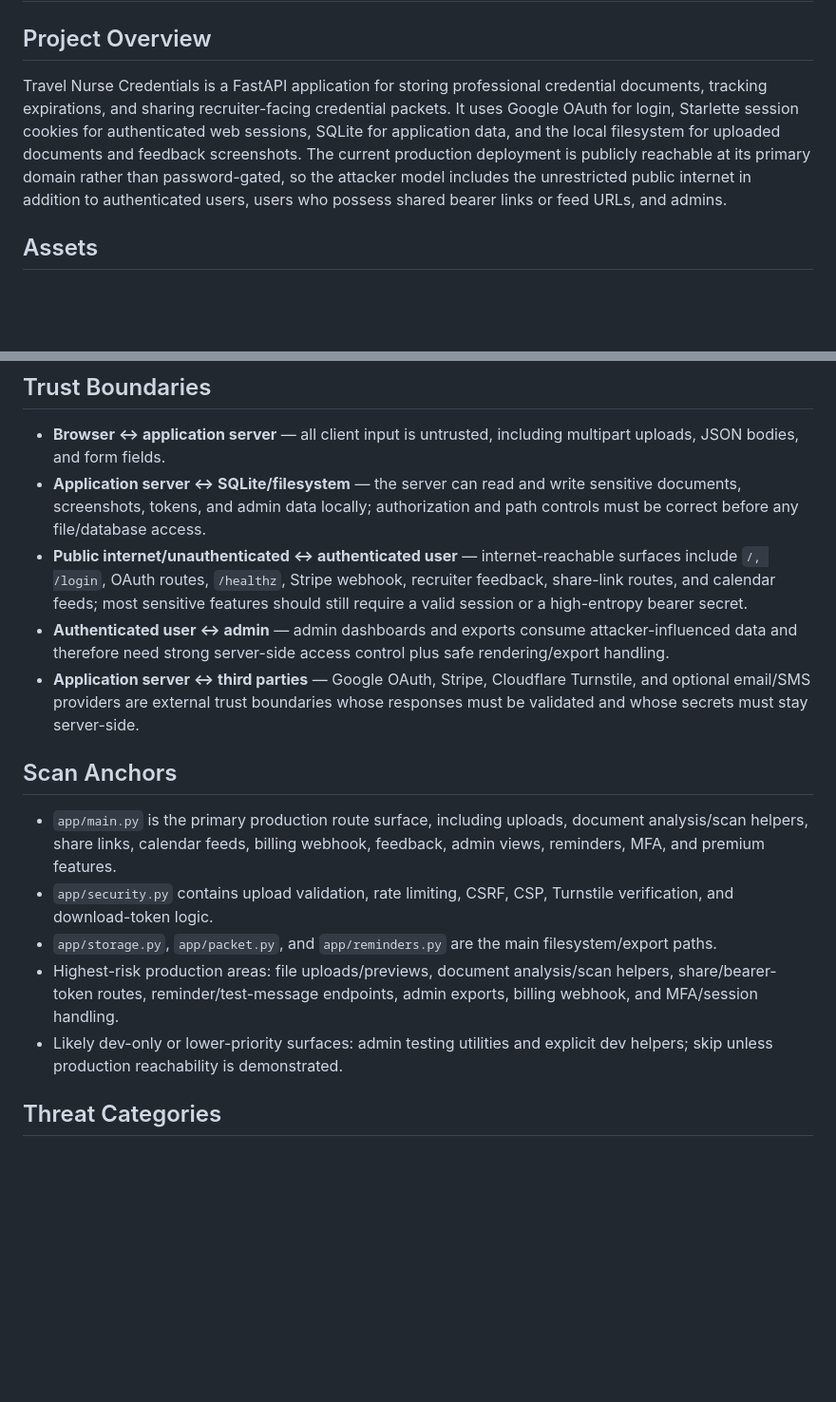
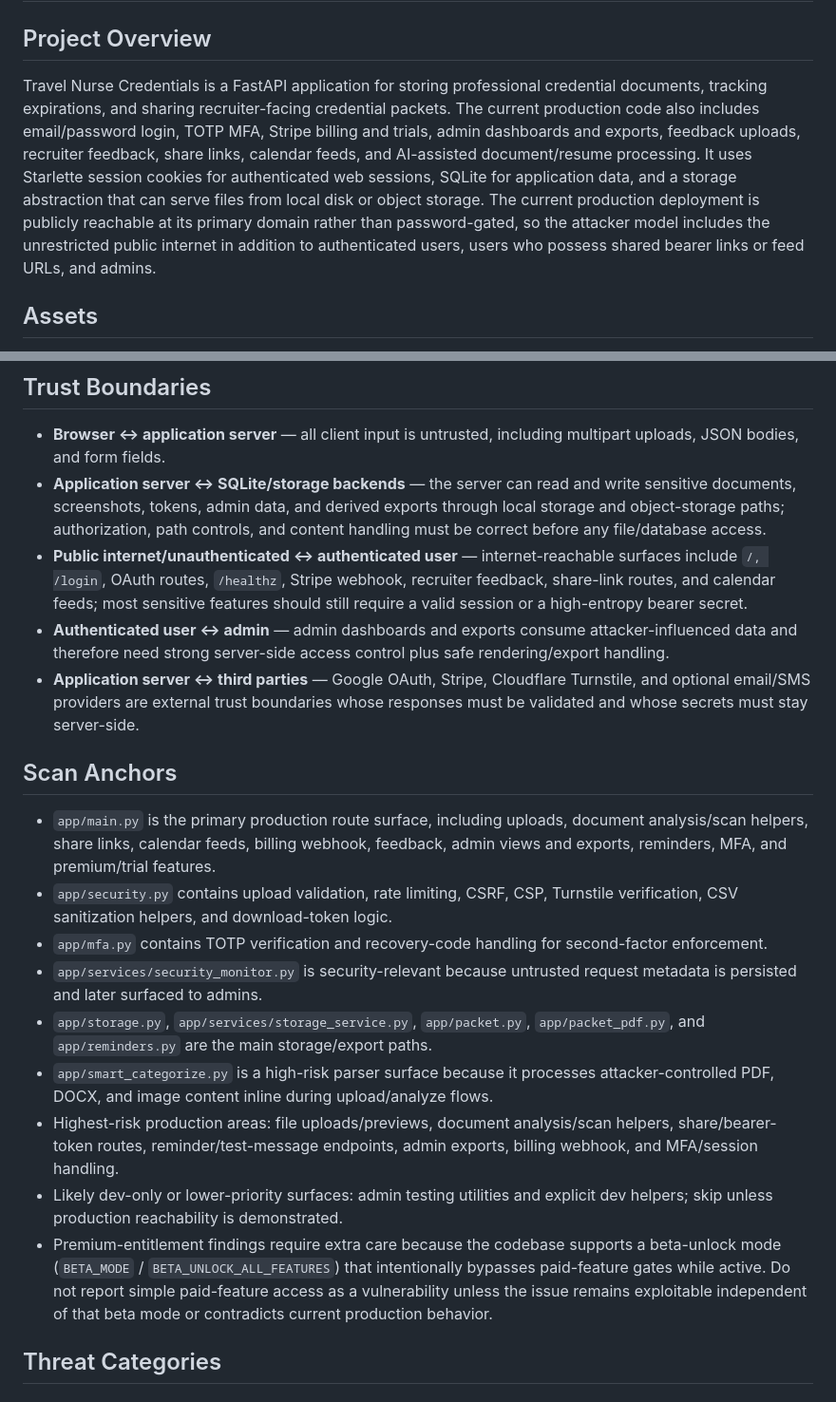
Before and after one commit to Roamingstatus/travel-nurse-credentials, a Markdown page: threat_model.md, 2 parts joined by grey strips. Shown at 95% size. Rendered like a GitHub page; blank space fills up the shorter version.

Commit message:
Security scan completed: Security scan (5 new vulnerability(ies)).
Replit-Task-Id: e69a0dc7-07de-4a71-b901-e6914afd477c

```diff
--- a/threat_model.md
+++ b/threat_model.md
@@ -2,7 +2,7 @@
 
 ## Project Overview
 
-Travel Nurse Credentials is a FastAPI application for storing professional credential documents, tracking expirations, and sharing recruiter-facing credential packets. It uses Google OAuth for login, Starlette session cookies for authenticated web sessions, SQLite for application data, and the local filesystem for uploaded documents and feedback screenshots. The current production deployment is publicly reachable at its primary domain rather than password-gated, so the attacker model includes the unrestricted public internet in addition to authenticated users, users who possess shared bearer links or feed URLs, and admins.
+Travel Nurse Credentials is a FastAPI application for storing professional credential documents, tracking expirations, and sharing recruiter-facing credential packets. The current production code also includes email/password login, TOTP MFA, Stripe billing and trials, admin dashboards and exports, feedback uploads, recruiter feedback, share links, calendar feeds, and AI-assisted document/resume processing. It uses Starlette session cookies for authenticated web sessions, SQLite for application data, and a storage abstraction that can serve files from local disk or object storage. The current production deployment is publicly reachable at its primary domain rather than password-gated, so the attacker model includes the unrestricted public internet in addition to authenticated users, users who possess shared bearer links or feed URLs, and admins.
 
 ## Assets
 
@@ -15,18 +15,22 @@ Travel Nurse Credentials is a FastAPI application for storing professional crede
 ## Trust Boundaries
 
 - **Browser ↔ application server** — all client input is untrusted, including multipart uploads, JSON bodies, and form fields.
-- **Application server ↔ SQLite/filesystem** — the server can read and write sensitive documents, screenshots, tokens, and admin data locally; authorization and path controls must be correct before any file/database access.
+- **Application server ↔ SQLite/storage backends** — the server can read and write sensitive documents, screenshots, tokens, admin data, and derived exports through local storage and object-storage paths; authorization, path controls, and content handling must be correct before any file/database access.
 - **Public internet/unauthenticated ↔ authenticated user** — internet-reachable surfaces include `/, /login`, OAuth routes, `/healthz`, Stripe webhook, recruiter feedback, share-link routes, and calendar feeds; most sensitive features should still require a valid session or a high-entropy bearer secret.
 - **Authenticated user ↔ admin** — admin dashboards and exports consume attacker-influenced data and therefore need strong server-side access control plus safe rendering/export handling.
 - **Application server ↔ third parties** — Google OAuth, Stripe, Cloudflare Turnstile, and optional email/SMS providers are external trust boundaries whose responses must be validated and whose secrets must stay server-side.
 
 ## Scan Anchors
 
-- `app/main.py` is the primary production route surface, including uploads, document analysis/scan helpers, share links, calendar feeds, billing webhook, feedback, admin views, reminders, MFA, and premium features.
-- `app/security.py` contains upload validation, rate limiting, CSRF, CSP, Turnstile verification, and download-token logic.
-- `app/storage.py`, `app/packet.py`, and `app/reminders.py` are the main filesystem/export paths.
+- `app/main.py` is the primary production route surface, including uploads, document analysis/scan helpers, share links, calendar feeds, billing webhook, feedback, admin views and exports, reminders, MFA, and premium/trial features.
+- `app/security.py` contains upload validation, rate limiting, CSRF, CSP, Turnstile verification, CSV sanitization helpers, and download-token logic.
+- `app/mfa.py` contains TOTP verification and recovery-code handling for second-factor enforcement.
+- `app/services/security_monitor.py` is security-relevant because untrusted request metadata is persisted and later surfaced to admins.
+- `app/storage.py`, `app/services/storage_service.py`, `app/packet.py`, `app/packet_pdf.py`, and `app/reminders.py` are the main storage/export paths.
+- `app/smart_categorize.py` is a high-risk parser surface because it processes attacker-controlled PDF, DOCX, and image content inline during upload/analyze flows.
 - Highest-risk production areas: file uploads/previews, document analysis/scan helpers, share/bearer-token routes, reminder/test-message endpoints, admin exports, billing webhook, and MFA/session handling.
 - Likely dev-only or lower-priority surfaces: admin testing utilities and explicit dev helpers; skip unless production reachability is demonstrated.
+- Premium-entitlement findings require extra care because the codebase supports a beta-unlock mode (`BETA_MODE` / `BETA_UNLOCK_ALL_FEATURES`) that intentionally bypasses paid-feature gates while active. Do not report simple paid-feature access as a vulnerability unless the issue remains exploitable independent of that beta mode or contradicts current production behavior.
 
 ## Threat Categories
 
```
